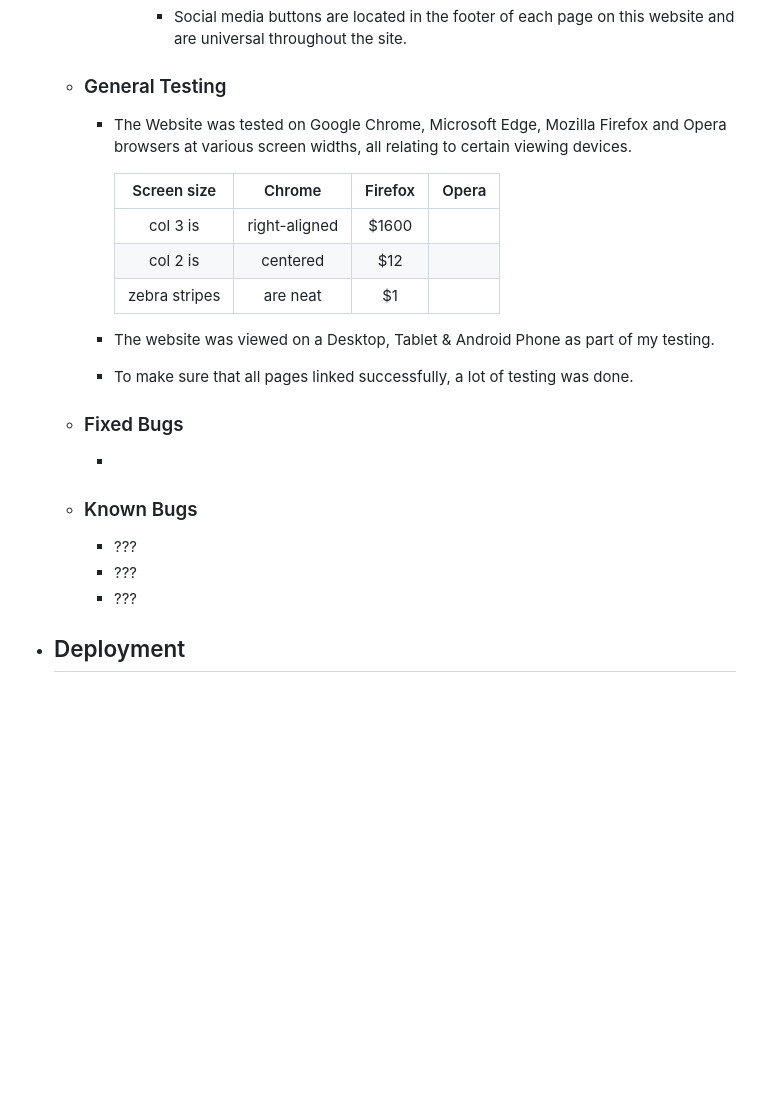
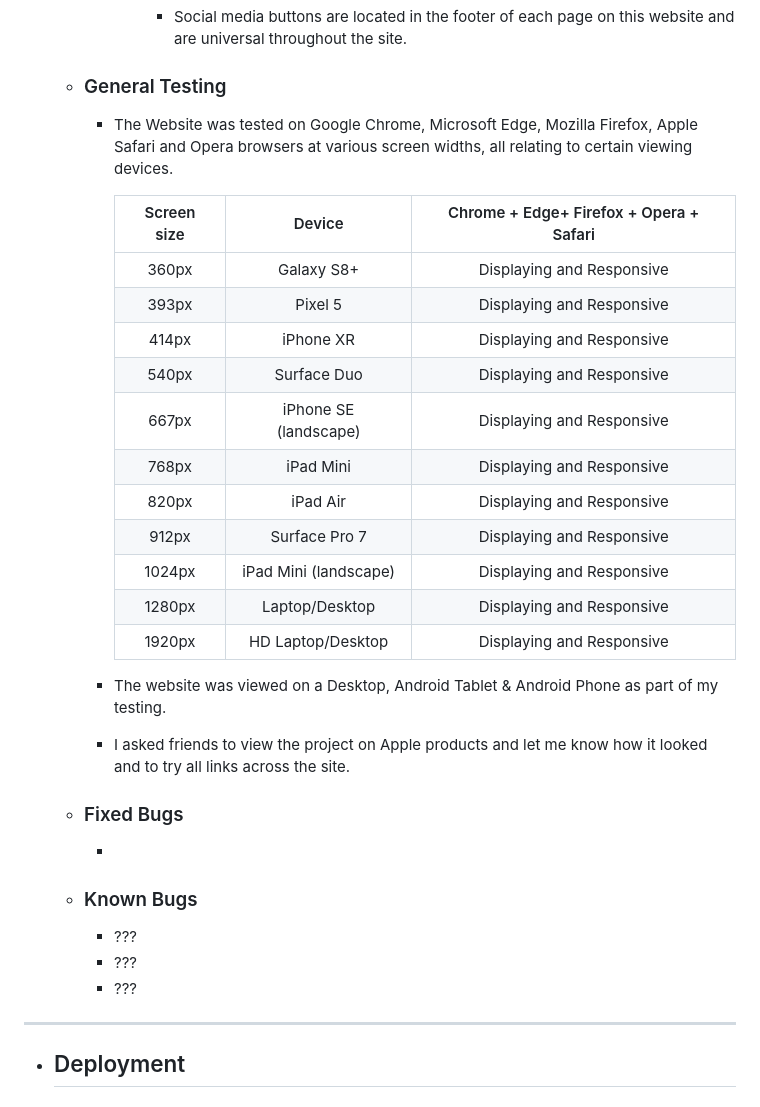
Before and after one commit to SLeighton-dot-com/GYM-Website, a Markdown page: README.md, the part around the change printed below. Rendered like a GitHub page; blank space fills up the shorter version.

Commit message:
Feat:General formatting and table added to README.md

```diff
--- a/README.md
+++ b/README.md
@@ -156,16 +164,24 @@ This is the main information website for a gym called Do Something Great. It is
 
     * ### General Testing
 
-        -   The Website was tested on Google Chrome, Microsoft Edge, Mozilla Firefox and Opera browsers at various screen widths, all relating to certain viewing devices.
+        -   The Website was tested on Google Chrome, Microsoft Edge, Mozilla Firefox, Apple Safari and Opera browsers at various screen widths, all relating to certain viewing devices.
 
-            |   Screen size   | Chrome | Firefox  | Opera |
-            | :-------------: |:-------------:| :-----:| ---|
-            | col 3 is      | right-aligned | $1600 | |
-            | col 2 is      | centered      |   $12 | |
-            | zebra stripes | are neat      |    $1 | |
+            |  Screen size | Device  | Chrome + Edge+ Firefox + Opera + Safari |
+            | :-----------: | :---: | :---: |
+            | 360px | Galaxy S8+ | Displaying and Responsive |
+            | 393px | Pixel 5 | Displaying and Responsive |
+            | 414px | iPhone XR | Displaying and Responsive |
+            | 540px | Surface Duo | Displaying and Responsive |
+            | 667px | iPhone SE (landscape) | Displaying and Responsive |
+            | 768px | iPad Mini | Displaying and Responsive |
+            | 820px | iPad Air | Displaying and Responsive |
+            | 912px | Surface Pro 7 | Displaying and Responsive |
+            | 1024px | iPad Mini (landscape) | Displaying and Responsive |
+            | 1280px | Laptop/Desktop | Displaying and Responsive |
+            | 1920px | HD Laptop/Desktop | Displaying and Responsive |
 
-        -   The website was viewed on a Desktop, Tablet & Android Phone as part of my testing.
-        -   To make sure that all pages linked successfully, a lot of testing was done.
+        -   The website was viewed on a Desktop, Android Tablet & Android Phone as part of my testing.
+        -   I asked friends to view the project on Apple products and let me know how it looked and to try all links across the site.
 
     * ### Fixed Bugs
 
@@ -176,6 +192,8 @@ This is the main information website for a gym called Do Something Great. It is
         -   ???
         -   ???
         -   ???
+
+---
 
 * ## Deployment
 
```
Also changed, not shown: other parts of README.md (+10 -0 lines).
